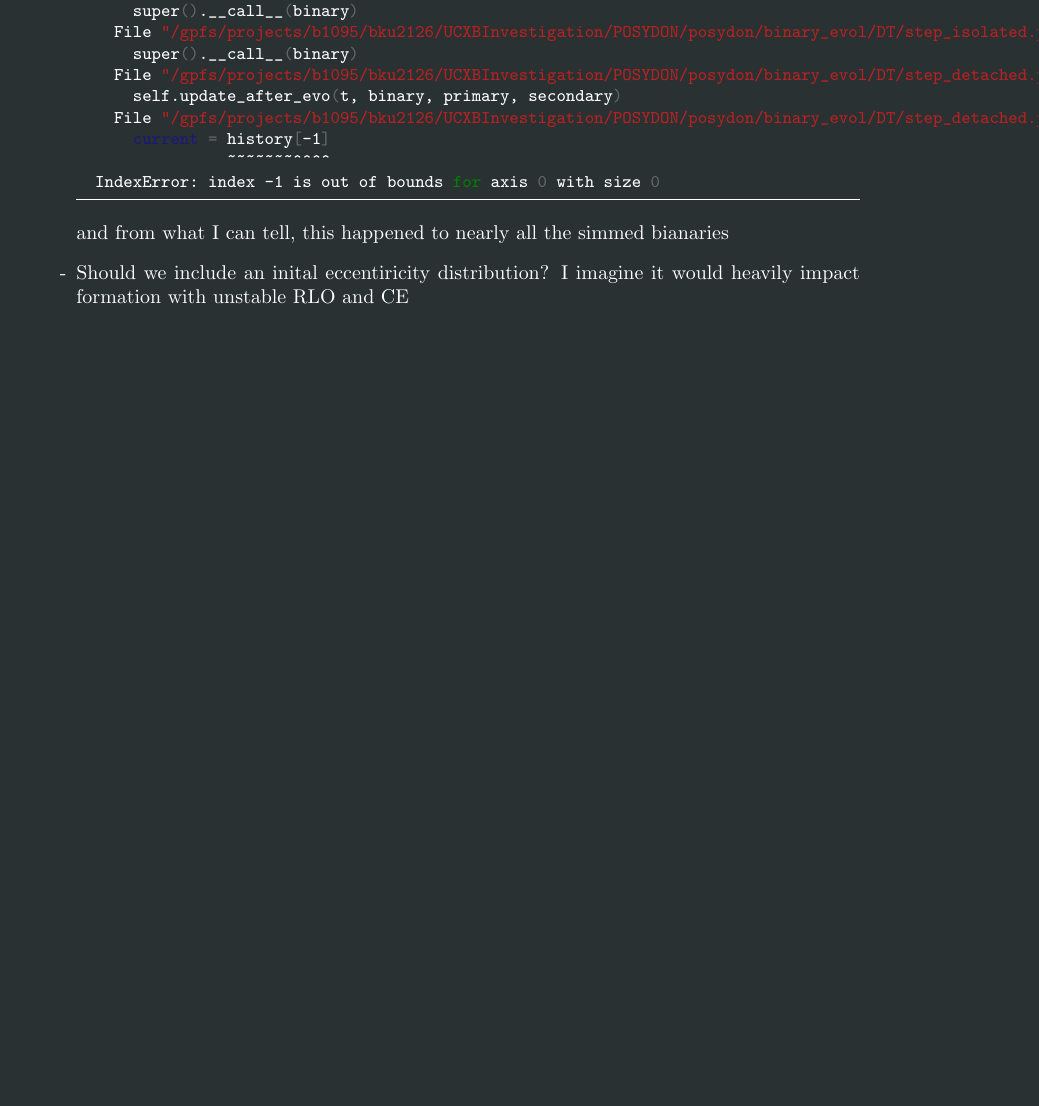
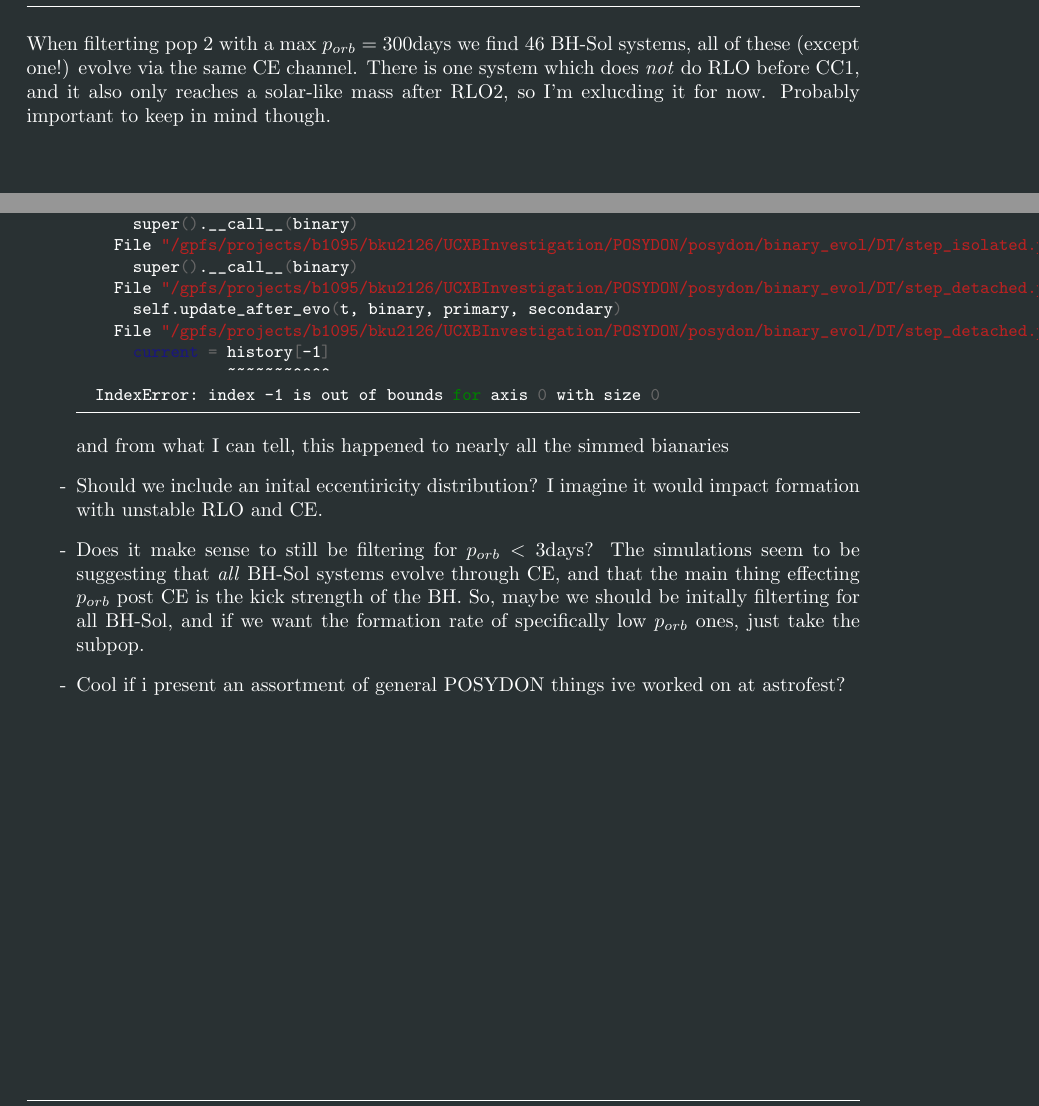
Before and after one commit to PiersonLip/solarBHs, a LaTeX document (Reports/3_23_26/3_23_26.tex): part of page 4 of 4 before the commit and two parts of pages 3 and 5 of 5 after it, the two joined at a grey line, cut at the place of the change, the shorter picture padded with empty space. Compiled offline with pdfLaTeX.

Commit message:
working on added info about wider filterting

```diff
--- a/Reports/3_23_26/3_23_26.tex
+++ b/Reports/3_23_26/3_23_26.tex
@@ -452,6 +452,10 @@ Ran a second grid inlcuding a eccentiricity distro, as well as slightly contrain
 
 \end{table}
 
+\subsection{Full \(P_{orb}\)}
+\hrule
+\vspace{.5cm}
+When filterting pop 2 with a max \(p_{orb} = 300 \text{days}\) we find 46 BH-Sol systems, all of these (except one!) evolve via the same CE channel. There is one system which does \textit{not} do RLO before CC1, and it also only reaches a solar-like mass after RLO2, so I'm exlucding it for now. Probably important to keep in mind though.
 
 
 
@@ -513,7 +517,8 @@ Ran a second grid inlcuding a eccentiricity distro, as well as slightly contrain
   IndexError: index -1 is out of bounds for axis 0 with size 0
 \end{minted}
 and from what I can tell, this happened to nearly all the simmed bianaries
-\item Should we include an inital eccentiricity distribution? I imagine it would heavily impact formation with unstable RLO and CE
-\item
+\item Should we include an inital eccentiricity distribution? I imagine it would impact formation with unstable RLO and CE.
+\item Does it make sense to still be filtering for \(p_{orb} < 3 \text{days}\)? The simulations seem to be suggesting that \textit{all} BH-Sol systems evolve through CE, and that the main thing effecting \(p_{orb}\) post CE is the kick strength of the BH. So, maybe we should be initally filterting for all BH-Sol, and if we want the formation rate of specifically low \(p_{orb}\) ones, just take the subpop.
+\item Cool if i present an assortment of general POSYDON things ive worked on at astrofest?
 \end{list}
 \end{document}
```
Also changed, not shown: Reports/3_23_26/3_23_26.pdf, Reports/3_23_26/3_23_26.tex (2 more changed lines).
